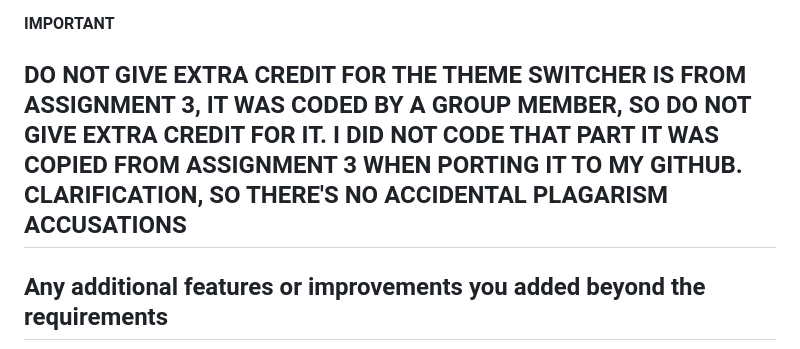
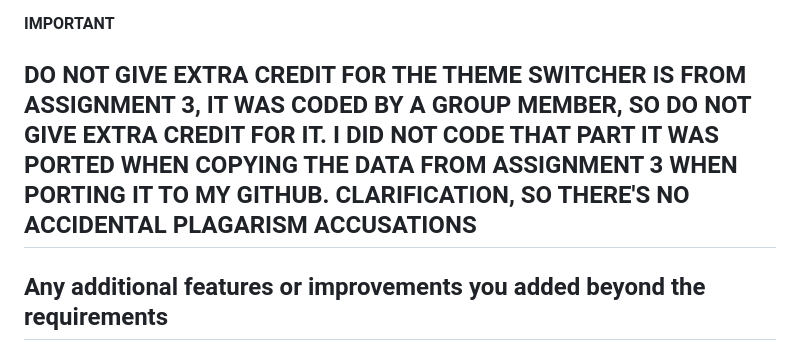
Before and after one commit to Ddacu/CSC317, a Markdown page: assignments/4/ SUBMISSION.md, the part around the change. Drawn GitHub-style.

Commit message:
Changed one part of the Clarification

```diff
--- a/assignments/4/ SUBMISSION.md
+++ b/assignments/4/ SUBMISSION.md
@@ -24,7 +24,7 @@ implementing traversal buttons between the html pages I had just used href and <
 
 **IMPORTANT**
 
-## DO NOT GIVE EXTRA CREDIT FOR THE THEME SWITCHER IS FROM ASSIGNMENT 3, IT WAS CODED BY A GROUP MEMBER, SO DO NOT GIVE EXTRA CREDIT FOR IT. I DID NOT CODE THAT PART IT WAS COPIED FROM ASSIGNMENT 3 WHEN PORTING IT TO MY GITHUB. CLARIFICATION, SO THERE'S NO ACCIDENTAL PLAGARISM ACCUSATIONS
+## DO NOT GIVE EXTRA CREDIT FOR THE THEME SWITCHER IS FROM ASSIGNMENT 3, IT WAS CODED BY A GROUP MEMBER, SO DO NOT GIVE EXTRA CREDIT FOR IT. I DID NOT CODE THAT PART IT WAS PORTED WHEN COPYING THE DATA FROM ASSIGNMENT 3 WHEN PORTING IT TO MY GITHUB. CLARIFICATION, SO THERE'S NO ACCIDENTAL PLAGARISM ACCUSATIONS
 
 ## Any additional features or improvements you added beyond the requirements
 - Added a Home Page for all the assignments I have done throughout the course which uses the style of hybrid
```
